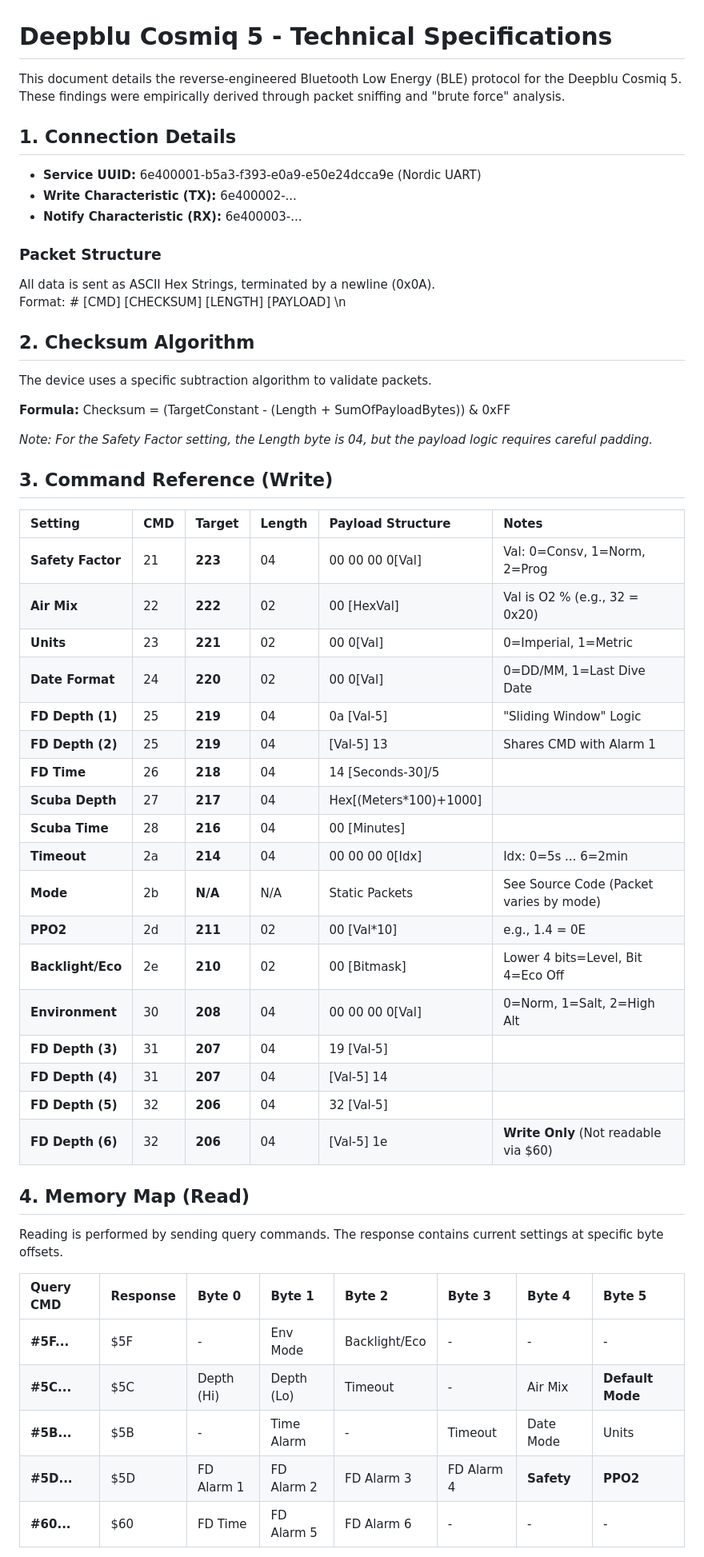
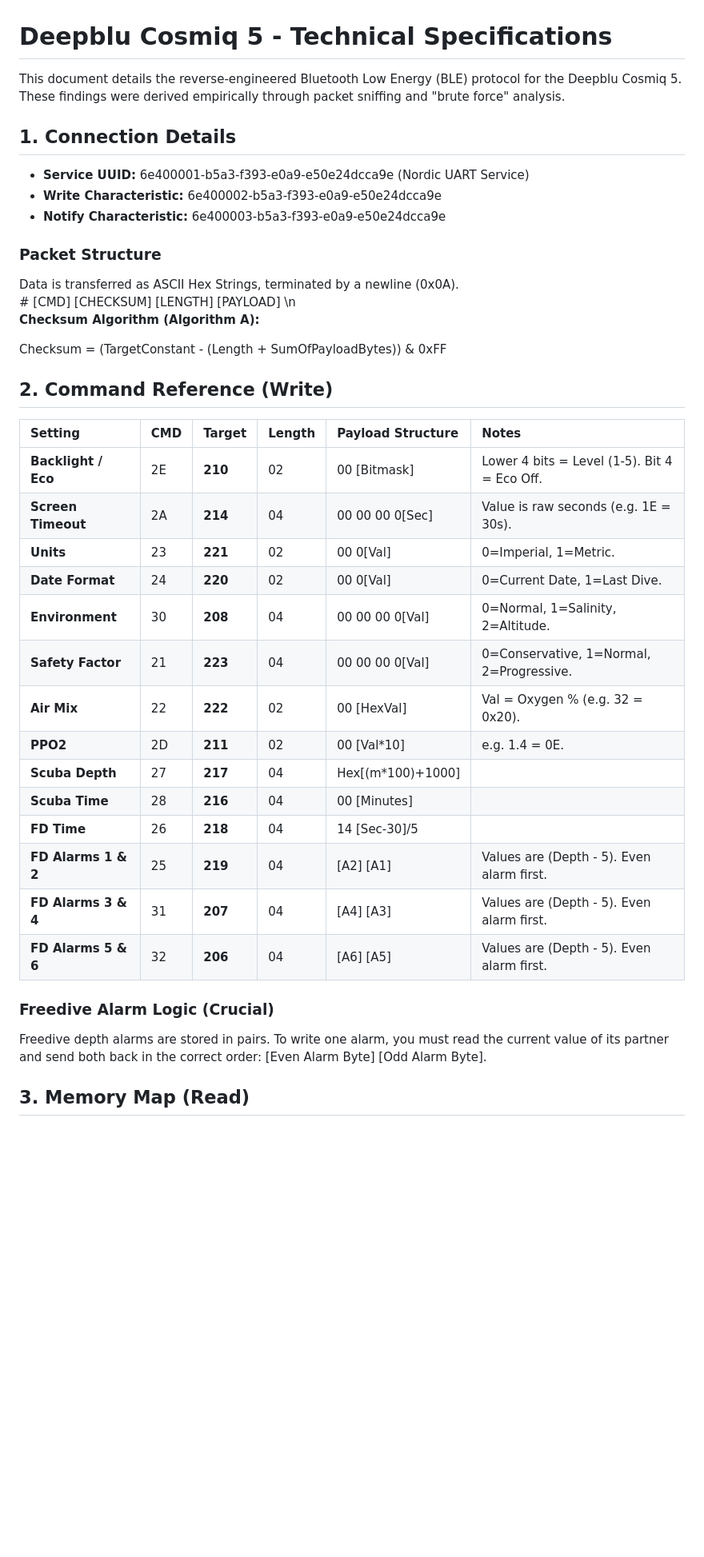
Before and after one commit to blue-notes-robot/cosmiq5-web, a Markdown page: technical_documentation.md, the part around one of its changes. Shown at 80% size. GitHub-like rendering; blank space fills up the shorter version.

```diff
--- a/technical_documentation.md
+++ b/technical_documentation.md
@@ -1,58 +1,43 @@
 # **Deepblu Cosmiq 5 \- Technical Specifications**
 
-This document details the reverse-engineered Bluetooth Low Energy (BLE) protocol for the Deepblu Cosmiq 5\. These findings were empirically derived through packet sniffing and "brute force" analysis.
+This document details the reverse-engineered Bluetooth Low Energy (BLE) protocol for the Deepblu Cosmiq 5\. These findings were derived empirically through packet sniffing and "brute force" analysis.
 
 ## **1\. Connection Details**
 
-* **Service UUID:** 6e400001-b5a3-f393-e0a9-e50e24dcca9e (Nordic UART)
-* **Write Characteristic (TX):** 6e400002-...
-* **Notify Characteristic (RX):** 6e400003-...
+* **Service UUID:** 6e400001-b5a3-f393-e0a9-e50e24dcca9e (Nordic UART Service)
+* **Write Characteristic:** 6e400002-b5a3-f393-e0a9-e50e24dcca9e
+* **Notify Characteristic:** 6e400003-b5a3-f393-e0a9-e50e24dcca9e
 
 ### **Packet Structure**
 
-All data is sent as ASCII Hex Strings, terminated by a newline (0x0A).
-Format: \# \[CMD\] \[CHECKSUM\] \[LENGTH\] \[PAYLOAD\] \\n
+Data is transferred as ASCII Hex Strings, terminated by a newline (0x0A).
+\# \[CMD\] \[CHECKSUM\] \[LENGTH\] \[PAYLOAD\] \\n
+**Checksum Algorithm (Algorithm A):**
 
-## **2\. Checksum Algorithm**
+Checksum \= (TargetConstant \- (Length \+ SumOfPayloadBytes)) & 0xFF
 
-The device uses a specific subtraction algorithm to validate packets.
-
-**Formula:** Checksum \= (TargetConstant \- (Length \+ SumOfPayloadBytes)) & 0xFF
-
-*Note: For the Safety Factor setting, the Length byte is 04, but the payload logic requires careful padding.*
-
-## **3\. Command Reference (Write)**
+## **2\. Command Reference (Write)**
 
 | Setting | CMD | Target | Length | Payload Structure | Notes |
 | :---- | :---- | :---- | :---- | :---- | :---- |
-| **Safety Factor** | 21 | **223** | 04 | 00 00 00 0\[Val\] | Val: 0=Consv, 1=Norm, 2=Prog |
-| **Air Mix** | 22 | **222** | 02 | 00 \[HexVal\] | Val is O2 % (e.g., 32 \= 0x20) |
-| **Units** | 23 | **221** | 02 | 00 0\[Val\] | 0=Imperial, 1=Metric |
-| **Date Format** | 24 | **220** | 02 | 00 0\[Val\] | 0=DD/MM, 1=Last Dive Date |
-| **FD Depth (1)** | 25 | **219** | 04 | 0a \[Val-5\] | "Sliding Window" Logic |
-| **FD Depth (2)** | 25 | **219** | 04 | \[Val-5\] 13 | Shares CMD with Alarm 1 |
-| **FD Time** | 26 | **218** | 04 | 14 \[Seconds-30\]/5 |  |
-| **Scuba Depth** | 27 | **217** | 04 | Hex\[(Meters\*100)+1000\] |  |
+| **Backlight / Eco** | 2E | **210** | 02 | 00 \[Bitmask\] | Lower 4 bits \= Level (1-5). Bit 4 \= Eco Off. |
+| **Screen Timeout** | 2A | **214** | 04 | 00 00 00 0\[Sec\] | Value is raw seconds (e.g. 1E \= 30s). |
+| **Units** | 23 | **221** | 02 | 00 0\[Val\] | 0=Imperial, 1=Metric. |
+| **Date Format** | 24 | **220** | 02 | 00 0\[Val\] | 0=Current Date, 1=Last Dive. |
+| **Environment** | 30 | **208** | 04 | 00 00 00 0\[Val\] | 0=Normal, 1=Salinity, 2=Altitude. |
+| **Safety Factor** | 21 | **223** | 04 | 00 00 00 0\[Val\] | 0=Conservative, 1=Normal, 2=Progressive. |
+| **Air Mix** | 22 | **222** | 02 | 00 \[HexVal\] | Val \= Oxygen % (e.g. 32 \= 0x20). |
+| **PPO2** | 2D | **211** | 02 | 00 \[Val\*10\] | e.g. 1.4 \= 0E. |
+| **Scuba Depth** | 27 | **217** | 04 | Hex\[(m\*100)+1000\] |  |
 | **Scuba Time** | 28 | **216** | 04 | 00 \[Minutes\] |  |
-| **Timeout** | 2a | **214** | 04 | 00 00 00 0\[Idx\] | Idx: 0=5s ... 6=2min |
-| **Mode** | 2b | **N/A** | N/A | Static Packets | See Source Code (Packet varies by mode) |
-| **PPO2** | 2d | **211** | 02 | 00 \[Val\*10\] | e.g., 1.4 \= 0E |
-| **Backlight/Eco** | 2e | **210** | 02 | 00 \[Bitmask\] | Lower 4 bits=Level, Bit 4=Eco Off |
-| **Environment** | 30 | **208** | 04 | 00 00 00 0\[Val\] | 0=Norm, 1=Salt, 2=High Alt |
-| **FD Depth (3)** | 31 | **207** | 04 | 19 \[Val-5\] |  |
-| **FD Depth (4)** | 31 | **207** | 04 | \[Val-5\] 14 |  |
-| **FD Depth (5)** | 32 | **206** | 04 | 32 \[Val-5\] |  |
-| **FD Depth (6)** | 32 | **206** | 04 | \[Val-5\] 1e | **Write Only** (Not readable via $60) |
+| **FD Time** | 26 | **218** | 04 | 14 \[Sec-30\]/5 |  |
+| **FD Alarms 1 & 2** | 25 | **219** | 04 | \[A2\] \[A1\] | Values are (Depth \- 5). Even alarm first. |
+| **FD Alarms 3 & 4** | 31 | **207** | 04 | \[A4\] \[A3\] | Values are (Depth \- 5). Even alarm first. |
+| **FD Alarms 5 & 6** | 32 | **206** | 04 | \[A6\] \[A5\] | Values are (Depth \- 5). Even alarm first. |
 
-## **4\. Memory Map (Read)**
+### **Freedive Alarm Logic (Crucial)**
 
-Reading is performed by sending query commands. The response contains current settings at specific byte offsets.
+Freedive depth alarms are stored in pairs. To write one alarm, you must read the current value of its partner and send both back in the correct order: \[Even Alarm Byte\] \[Odd Alarm Byte\].
 
-| Query CMD | Response | Byte 0 | Byte 1 | Byte 2 | Byte 3 | Byte 4 | Byte 5 |
-| :---- | :---- | :---- | :---- | :---- | :---- | :---- | :---- |
-| **\#5F...** | $5F | \- | Env Mode | Backlight/Eco | \- | \- | \- |
-| **\#5C...** | $5C | Depth (Hi) | Depth (Lo) | Timeout | \- | Air Mix | **Default Mode** |
-| **\#5B...** | $5B | \- | Time Alarm | \- | Timeout | Date Mode | Units |
-| **\#5D...** | $5D | FD Alarm 1 | FD Alarm 2 | FD Alarm 3 | FD Alarm 4 | **Safety** | **PPO2** |
-| **\#60...** | $60 | FD Time | FD Alarm 5 | FD Alarm 6 | \- | \- | \- |
+## **3\. Memory Map (Read)**
 
```
Also changed, not shown: other parts of technical_documentation.md (+14 -4 lines).
